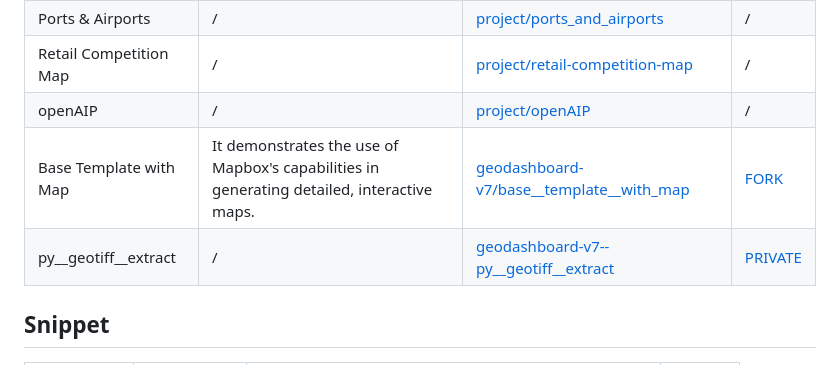
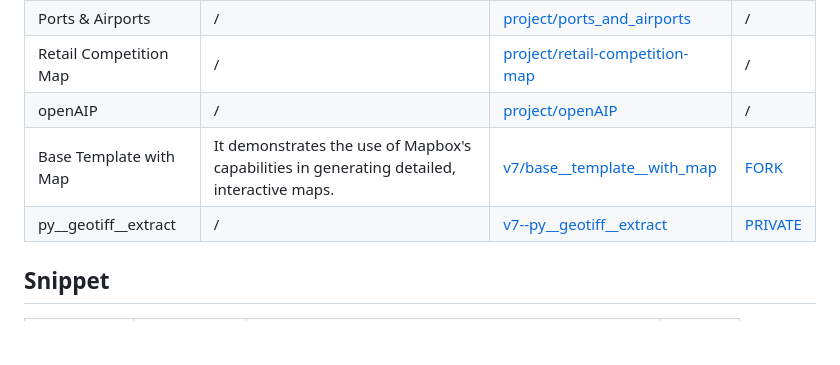
Before and after one commit to piergiorgio-roveda/piergiorgio-roveda, a Markdown page: README.md, the part around the change. Rendered like a GitHub page; blank space fills up the shorter version.

```diff
--- a/README.md
+++ b/README.md
@@ -42,8 +42,8 @@ During GIS career, I have sought opportunities to analyze situations accurately
 |Ports & Airports|/| [project/ports_and_airports](https://cityplanner.biz/project/ports_and_airports/) |/|
 |Retail Competition Map|/| [project/retail-competition-map](https://cityplanner.biz/project/retail-competition-map/) |/|
 |openAIP|/| [project/openAIP](https://cityplanner.biz/project/openAIP/) |/|
-|Base Template with Map|It demonstrates the use of Mapbox's capabilities in generating detailed, interactive maps.| [geodashboard-v7/base__template__with_map](https://cityplanner.biz/geodashboard-v7/base__template__with_map/)|[FORK](https://github.com/piergiorgio-roveda/geodashboard-v7--base__template__with_map)|
-|py__geotiff__extract|/|[geodashboard-v7--py__geotiff__extract](doc/private-access.md)|[PRIVATE](doc/private-access.md)|
+|Base Template with Map|It demonstrates the use of Mapbox's capabilities in generating detailed, interactive maps.| [v7/base__template__with_map](https://cityplanner.biz/geodashboard-v7/base__template__with_map/)|[FORK](https://github.com/piergiorgio-roveda/geodashboard-v7--base__template__with_map)|
+|py__geotiff__extract|/|[v7--py__geotiff__extract](doc/private-access.md)|[PRIVATE](doc/private-access.md)|
 
 
 ## Snippet
```
